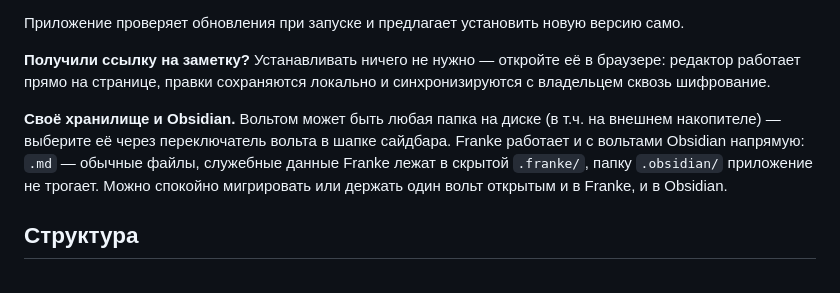
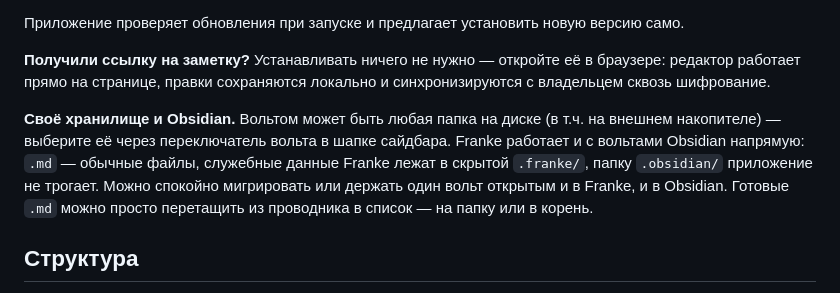
Before and after one commit to Escape64/Franke, a Markdown page: README.md, the part around the change. GitHub-like rendering.

Commit message:
Докы: импорт .md перетаскиванием
Co-Authored-By: Claude Fable 5 <noreply@anthropic.com>

```diff
--- a/README.md
+++ b/README.md
@@ -16,7 +16,7 @@ Local-first заметочник с совместным редактирова
 
 **Получили ссылку на заметку?** Устанавливать ничего не нужно — откройте её в браузере: редактор работает прямо на странице, правки сохраняются локально и синхронизируются с владельцем сквозь шифрование.
 
-**Своё хранилище и Obsidian.** Вольтом может быть любая папка на диске (в т.ч. на внешнем накопителе) — выберите её через переключатель вольта в шапке сайдбара. Franke работает и с вольтами Obsidian напрямую: `.md` — обычные файлы, служебные данные Franke лежат в скрытой `.franke/`, папку `.obsidian/` приложение не трогает. Можно спокойно мигрировать или держать один вольт открытым и в Franke, и в Obsidian.
+**Своё хранилище и Obsidian.** Вольтом может быть любая папка на диске (в т.ч. на внешнем накопителе) — выберите её через переключатель вольта в шапке сайдбара. Franke работает и с вольтами Obsidian напрямую: `.md` — обычные файлы, служебные данные Franke лежат в скрытой `.franke/`, папку `.obsidian/` приложение не трогает. Можно спокойно мигрировать или держать один вольт открытым и в Franke, и в Obsidian. Готовые `.md` можно просто перетащить из проводника в список — на папку или в корень.
 
 ## Структура
 
```
Also changed, not shown: CLAUDE.md (+1 -1 lines).
